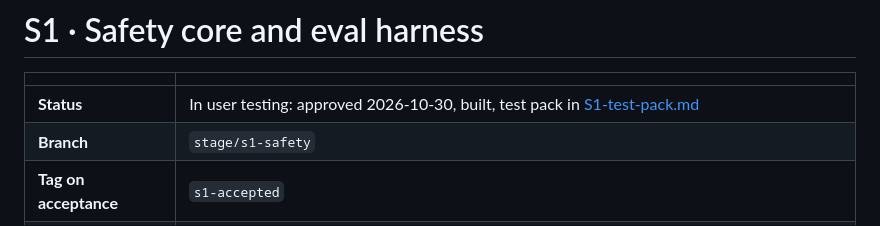
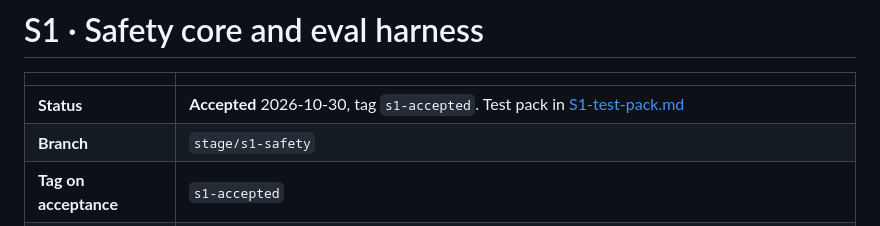
Before and after one commit to das0777/sahyog-care-companion, a Markdown page: docs/stages/S1.md, the part around the change. GitHub-like rendering.

Commit message:
docs(s1): mark accepted
Co-Authored-By: Claude Opus 5.5 <noreply@anthropic.com>

```diff
--- a/docs/stages/S1.md
+++ b/docs/stages/S1.md
@@ -2,7 +2,7 @@
 
 | | |
 |---|---|
-| **Status** | In user testing: approved 2026-10-30, built, test pack in [S1-test-pack.md](S1-test-pack.md) |
+| **Status** | **Accepted** 2026-10-30, tag `s1-accepted`. Test pack in [S1-test-pack.md](S1-test-pack.md) |
 | **Branch** | `stage/s1-safety` |
 | **Tag on acceptance** | `s1-accepted` |
 | **PRD stories touched** | Red-flag exit for W1 (E1), groundwork for E6 (privacy on every model call) |
```
